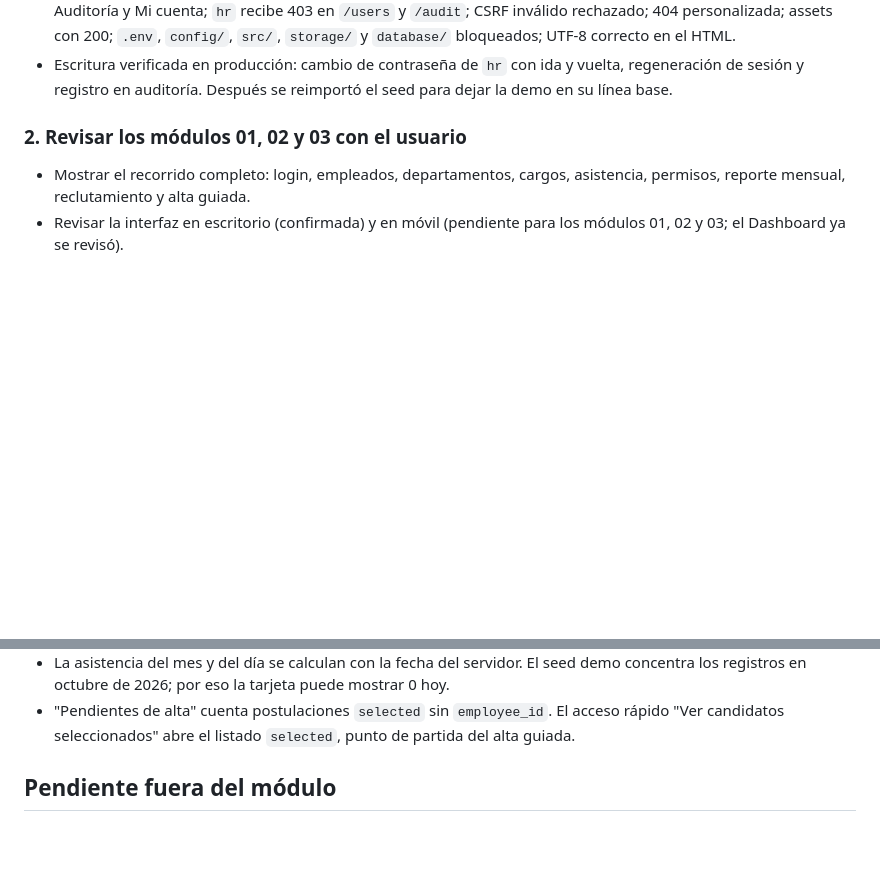
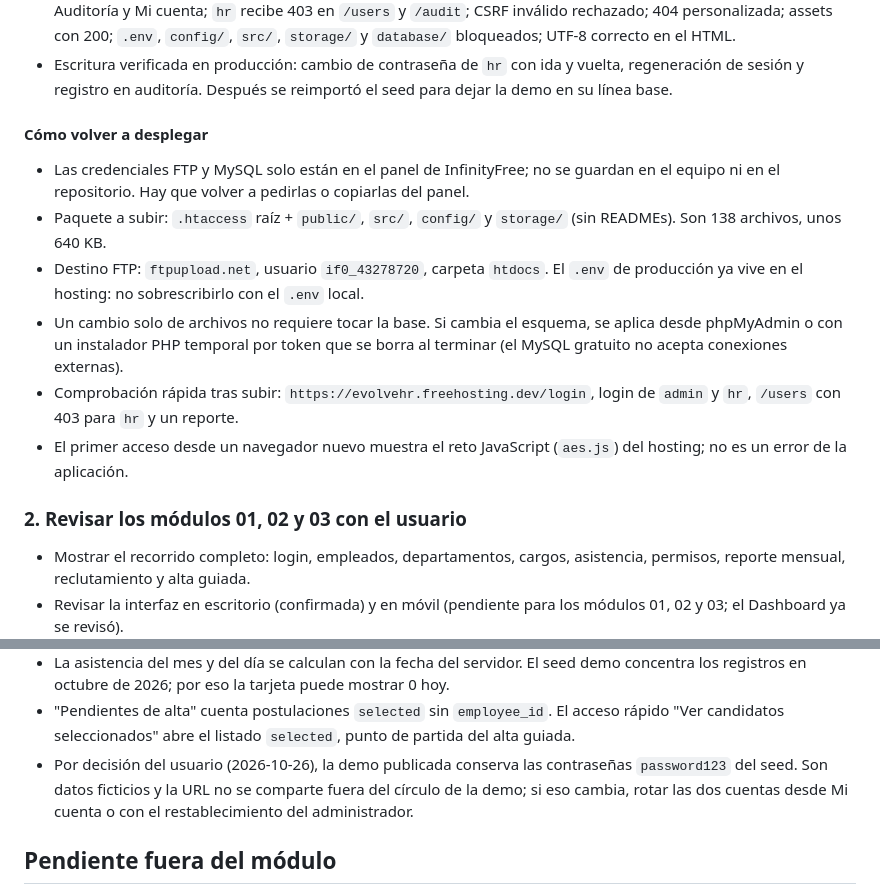
Before and after one commit to KingDam47/gestion-rrhh, a Markdown page: HANDOFF.md, 2 parts joined by grey strips. Rendered like a GitHub page; blank space fills up the shorter version.

Commit message:
Documentar redespliegue y decision de contrasenas demo

```diff
--- a/HANDOFF.md
+++ b/HANDOFF.md
@@ -102,6 +102,22 @@ Lee HANDOFF.md y sigue desde la sección "Siguiente paso".
 - Escritura verificada en producción: cambio de contraseña de `hr` con ida y vuelta,
   regeneración de sesión y registro en auditoría. Después se reimportó el seed para
   dejar la demo en su línea base.
+
+#### Cómo volver a desplegar
+
+- Las credenciales FTP y MySQL solo están en el panel de InfinityFree; no se guardan en
+  el equipo ni en el repositorio. Hay que volver a pedirlas o copiarlas del panel.
+- Paquete a subir: `.htaccess` raíz + `public/`, `src/`, `config/` y `storage/`
+  (sin READMEs). Son 138 archivos, unos 640 KB.
+- Destino FTP: `ftpupload.net`, usuario `if0_43278720`, carpeta `htdocs`. El `.env` de
+  producción ya vive en el hosting: no sobrescribirlo con el `.env` local.
+- Un cambio solo de archivos no requiere tocar la base. Si cambia el esquema, se aplica
+  desde phpMyAdmin o con un instalador PHP temporal por token que se borra al terminar
+  (el MySQL gratuito no acepta conexiones externas).
+- Comprobación rápida tras subir: `https://evolvehr.freehosting.dev/login`, login de
+  `admin` y `hr`, `/users` con 403 para `hr` y un reporte.
+- El primer acceso desde un navegador nuevo muestra el reto JavaScript (`aes.js`) del
+  hosting; no es un error de la aplicación.
 
 ### 2. Revisar los módulos 01, 02 y 03 con el usuario
 
@@ -333,6 +349,10 @@ Write-Output "PHP revisados: $($files.Count). Fallos: $failed"
 - "Pendientes de alta" cuenta postulaciones `selected` sin `employee_id`. El acceso
   rápido "Ver candidatos seleccionados" abre el listado `selected`, punto de partida
   del alta guiada.
+- Por decisión del usuario (2026-10-26), la demo publicada conserva las contraseñas
+  `password123` del seed. Son datos ficticios y la URL no se comparte fuera del círculo
+  de la demo; si eso cambia, rotar las dos cuentas desde Mi cuenta o con el
+  restablecimiento del administrador.
 
 ## Pendiente fuera del módulo
 
```
